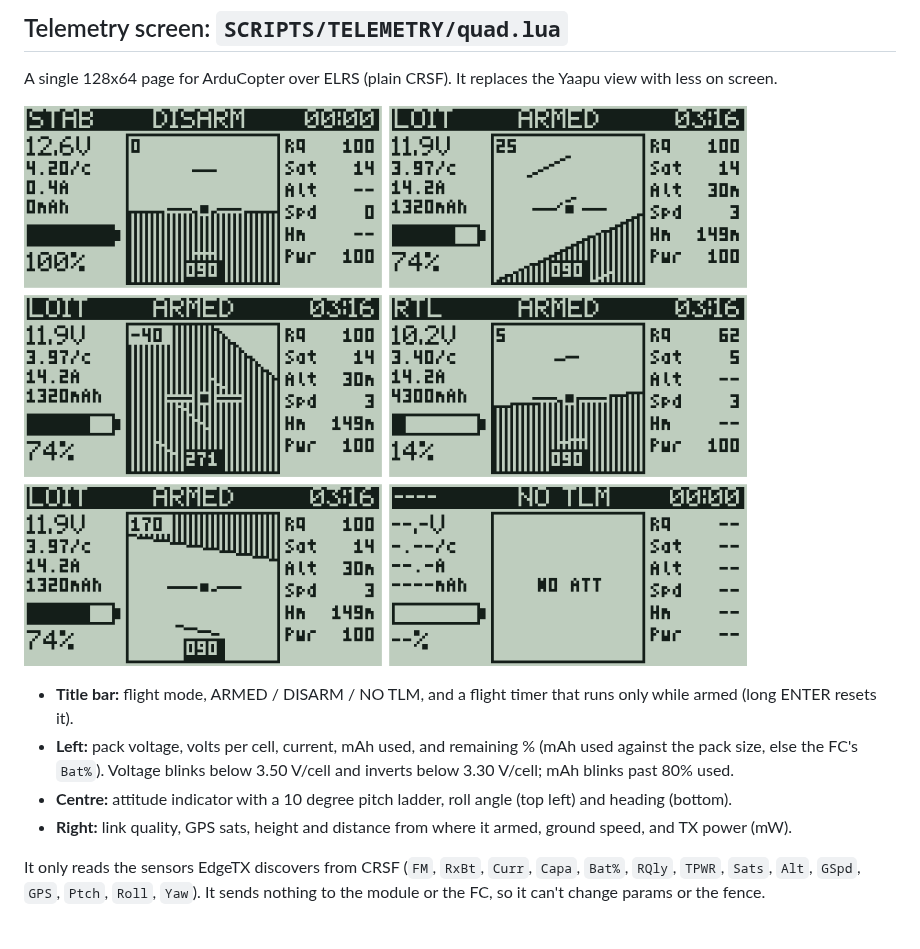
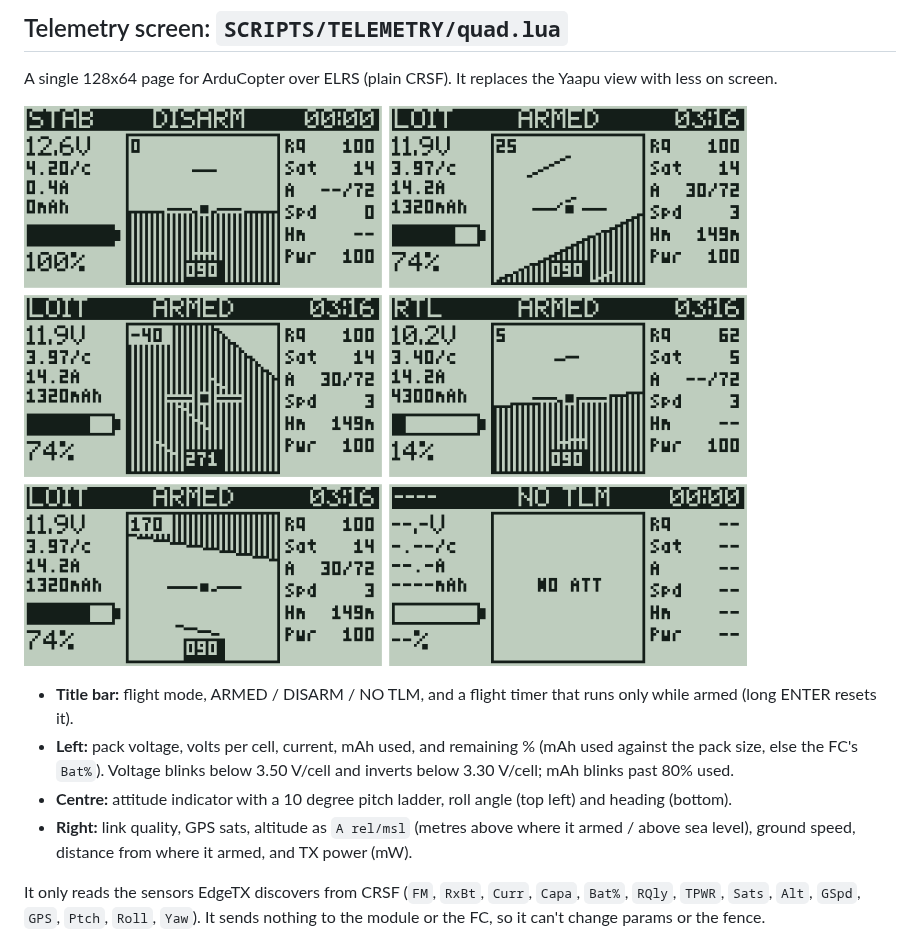
Before and after one commit to nixpulvis/quadcopter, a Markdown page: radio/README.md, the part around the change. Rendered like a GitHub page; pictures changed too: radio/preview.png.

Commit message:
Show relative and sea-level altitude on one line
Co-Authored-By: Claude Opus 5.5 (1M context) <noreply@anthropic.com>
Claude-Session: https://claude.ai/code/session_018XjDav3xWnkDynApHuEWSH

```diff
--- a/radio/README.md
+++ b/radio/README.md
@@ -17,8 +17,9 @@ Yaapu view with less on screen.
   3.50 V/cell and inverts below 3.30 V/cell; mAh blinks past 80% used.
 - **Centre:** attitude indicator with a 10 degree pitch ladder, roll angle
   (top left) and heading (bottom).
-- **Right:** link quality, GPS sats, height and distance from where it armed,
-  ground speed, and TX power (mW).
+- **Right:** link quality, GPS sats, altitude as `A rel/msl` (metres above
+  where it armed / above sea level), ground speed, distance from where it
+  armed, and TX power (mW).
 
 It only reads the sensors EdgeTX discovers from CRSF (`FM`, `RxBt`, `Curr`,
 `Capa`, `Bat%`, `RQly`, `TPWR`, `Sats`, `Alt`, `GSpd`, `GPS`, `Ptch`, `Roll`,
```
Also changed, not shown: 1 other file.
